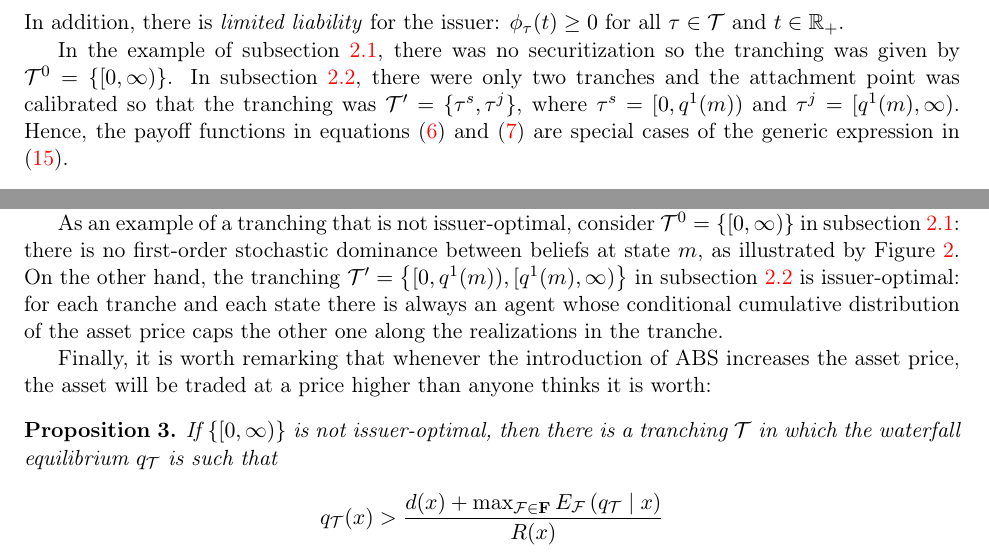
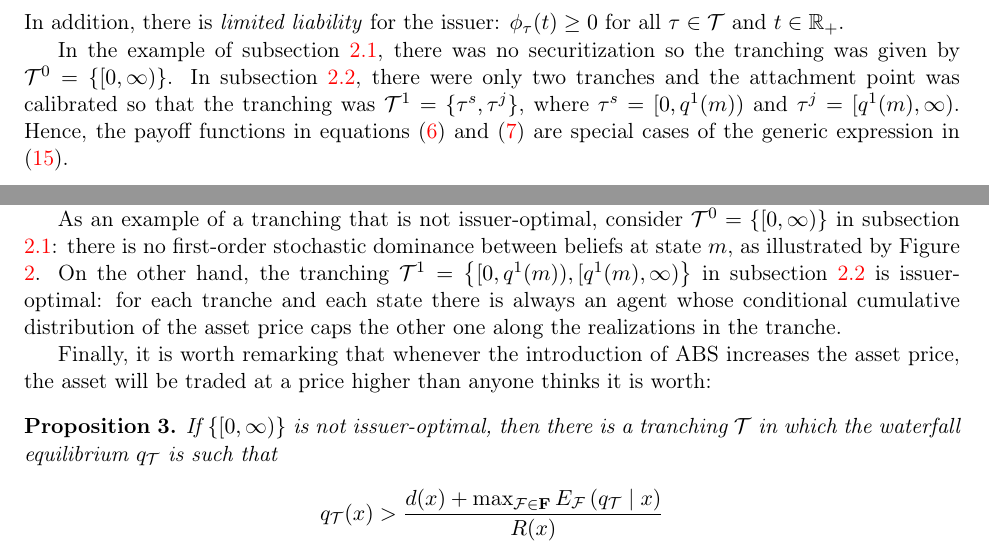
Before and after one commit to oliverpardo1979/Asset-value-and-securitization-under-heterogeneous-beliefs-anew, a LaTeX paper (main.tex): two parts of pages 11 and 14 of 28, joined at a grey line, cut so that both start at the same text. Compiled offline with pdfLaTeX.

Commit message:
Use numbered tranching notation in example

```diff
--- a/main.tex
+++ b/main.tex
@@ -425,7 +425,7 @@ The securities are backed up by the long-term asset in the sense that they are \
 \end{equation*}
 In addition, there is \textit{limited liability} for the issuer: $\phi_\tau(t) \geq 0$ for all $\tau\in\mathcal{T}$ and $t\in\mathbb{R}_+$.
 
-In the example of subsection \ref{benchmark}, there was no securitization so the tranching was given by $\mathcal{T}^0= \left\{ [0,\infty) \right\}$. In subsection \ref{securitized}, there were only two tranches and the attachment point was calibrated so that the tranching was $\mathcal{T}'=\{\tau^s,\tau^j\}$, where $\tau^s=[0,q^1(m))$ and $\tau^j=[q^1(m),\infty)$. Hence, the payoff functions in equations (\ref{eq:tauspayoff}) and (\ref{eq:taujpayoff}) are special cases of the generic expression in (\ref{tpayoff}).
+In the example of subsection \ref{benchmark}, there was no securitization so the tranching was given by $\mathcal{T}^0= \left\{ [0,\infty) \right\}$. In subsection \ref{securitized}, there were only two tranches and the attachment point was calibrated so that the tranching was $\mathcal{T}^1=\{\tau^s,\tau^j\}$, where $\tau^s=[0,q^1(m))$ and $\tau^j=[q^1(m),\infty)$. Hence, the payoff functions in equations (\ref{eq:tauspayoff}) and (\ref{eq:taujpayoff}) are special cases of the generic expression in (\ref{tpayoff}).
 
 \subsection{The market}
 
@@ -577,7 +577,7 @@ Follows directly from Proposition \ref{mthm}.
 \end{proof}
 If there is only one theory in the market, the first-order stochastic dominance condition trivially holds. As expected, the benchmark without tranching is issuer-optimal if there is no belief disagreement.
 
-As an example of a tranching that is not issuer-optimal, consider $\mathcal{T}^0=\left\{[0,\infty)\right\}$ in subsection \ref{benchmark}: there is no first-order stochastic dominance between beliefs at state $m$, as illustrated by Figure \ref{fig:CDFs}. On the other hand, the tranching $\mathcal{T}'=\left\{[0,q^1(m)),[q^1(m),\infty)\right\}$ in subsection \ref{securitized} is issuer-optimal: for each tranche and each state there is always an agent whose conditional cumulative distribution of the asset price caps the other one along the realizations in the tranche.
+As an example of a tranching that is not issuer-optimal, consider $\mathcal{T}^0=\left\{[0,\infty)\right\}$ in subsection \ref{benchmark}: there is no first-order stochastic dominance between beliefs at state $m$, as illustrated by Figure \ref{fig:CDFs}. On the other hand, the tranching $\mathcal{T}^1=\left\{[0,q^1(m)),[q^1(m),\infty)\right\}$ in subsection \ref{securitized} is issuer-optimal: for each tranche and each state there is always an agent whose conditional cumulative distribution of the asset price caps the other one along the realizations in the tranche.
 
 Finally, it is worth remarking that whenever the introduction of ABS increases the asset price, the asset will be traded at a price higher than anyone thinks it is worth:
 
```
Also changed, not shown: main.tex (2 more changed lines).
